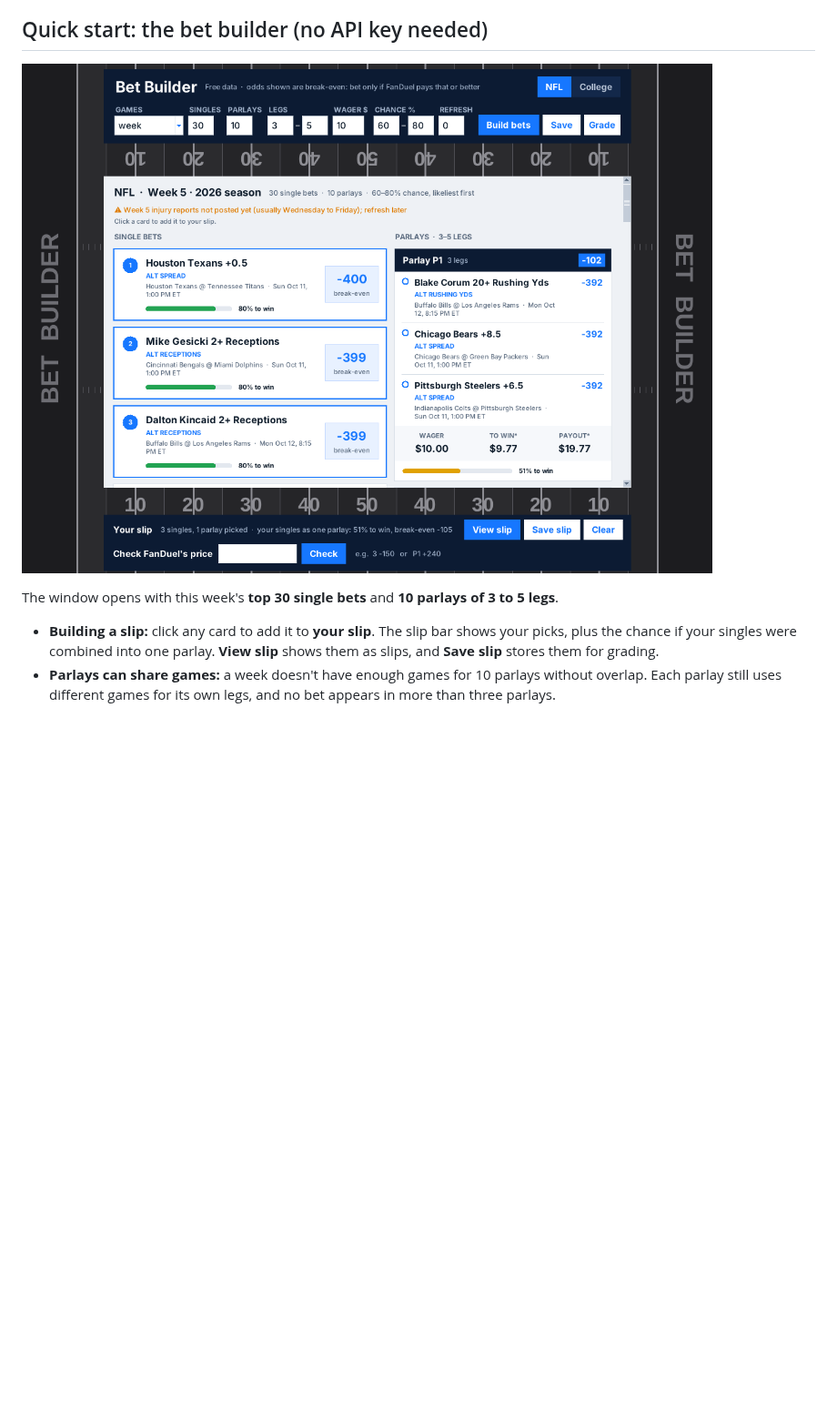
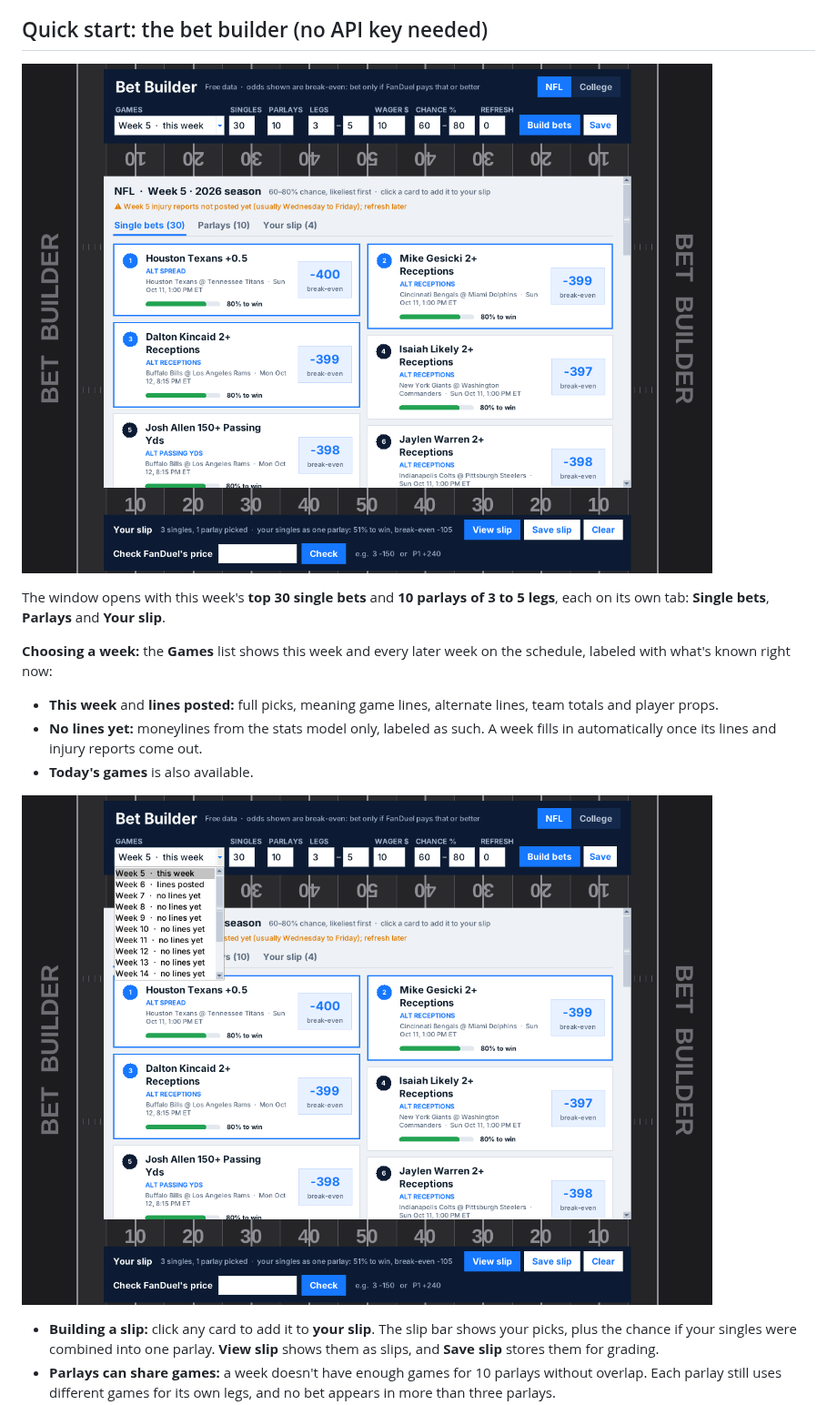
Before and after one commit to levishoaf/Claudecode, a Markdown page: README.md, the part around one of its changes. Shown at 91% size. Rendered like a GitHub page; pictures changed too: docs/bet-builder-preview.png, docs/bet-builder-weeks.png (added); blank space fills up the shorter version.

```diff
--- a/README.md
+++ b/README.md
@@ -23,7 +23,19 @@ When FanDuel lags behind a sharp move or shades a side, that gap is your edge.
 ![Bet builder window](docs/bet-builder-preview.png)
 
 The window opens with this week's **top 30 single bets** and **10 parlays of
-3 to 5 legs**.
+3 to 5 legs**, each on its own tab: **Single bets**, **Parlays** and
+**Your slip**.
+
+**Choosing a week:** the **Games** list shows this week and every later week
+on the schedule, labeled with what's known right now:
+
+- **This week** and **lines posted:** full picks, meaning game lines,
+  alternate lines, team totals and player props.
+- **No lines yet:** moneylines from the stats model only, labeled as such.
+  A week fills in automatically once its lines and injury reports come out.
+- **Today's games** is also available.
+
+![Week list](docs/bet-builder-weeks.png)
 
 - **Building a slip:** click any card to add it to **your slip**. The slip
   bar shows your picks, plus the chance if your singles were combined into
```
Also changed, not shown: other parts of README.md (+2 -0 lines), docs/bet-builder-future-week.png (added), docs/bet-builder-parlays.png (added), docs/bet-builder-slip.png, 3 other files.
